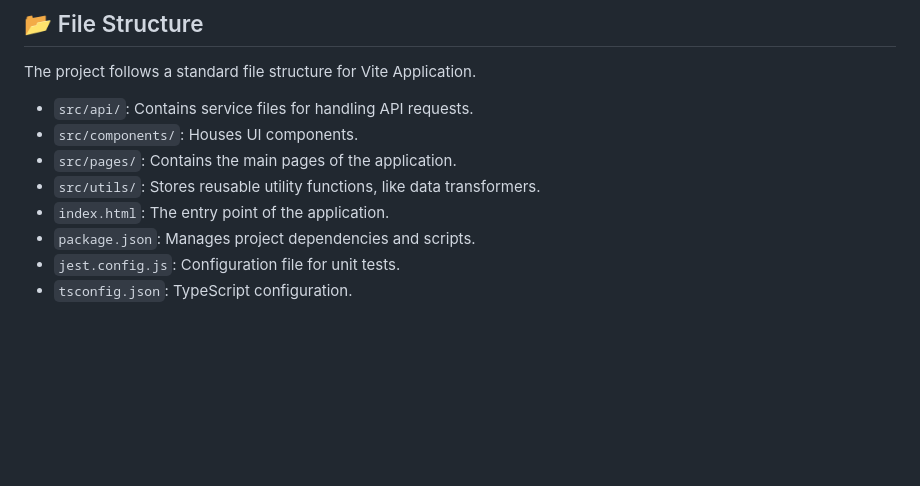
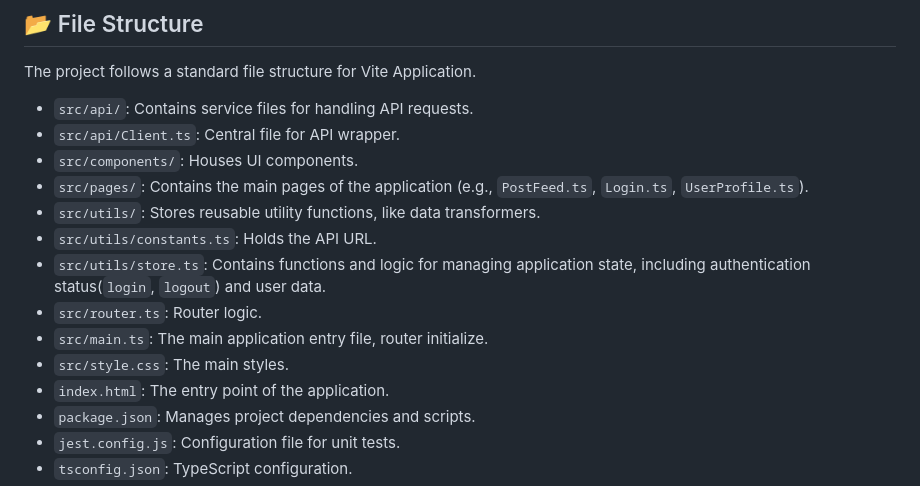
Before and after one commit to Anne-Zwift/vite-indoorcyclingblog, a Markdown page: README.md, the part around the change. Rendered like a GitHub page; blank space fills up the shorter version.

Commit message:
Update README.md
Updating the project file structure.

```diff
--- a/README.md
+++ b/README.md
@@ -46,9 +46,15 @@ The external persistent data store used by Server.
 The project follows a standard file structure for Vite Application.
 
 * `src/api/`: Contains service files for handling API requests.
+* `src/api/Client.ts`: Central file for API wrapper.
 * `src/components/`: Houses UI components.
-* `src/pages/`: Contains the main pages of the application.
+* `src/pages/`: Contains the main pages of the application (e.g., `PostFeed.ts`, `Login.ts`, `UserProfile.ts`).
 * `src/utils/`: Stores reusable utility functions, like data transformers.
+* `src/utils/constants.ts`: Holds the API URL.
+* `src/utils/store.ts`: Contains functions and logic for managing application state, including authentication status(`login`, `logout`) and user data.
+* `src/router.ts`: Router logic.
+* `src/main.ts`: The main application entry file, router initialize.
+* `src/style.css`: The main styles.
 * `index.html`: The entry point of the application.
 * `package.json`: Manages project dependencies and scripts.
 * `jest.config.js`: Configuration file for unit tests.
```
